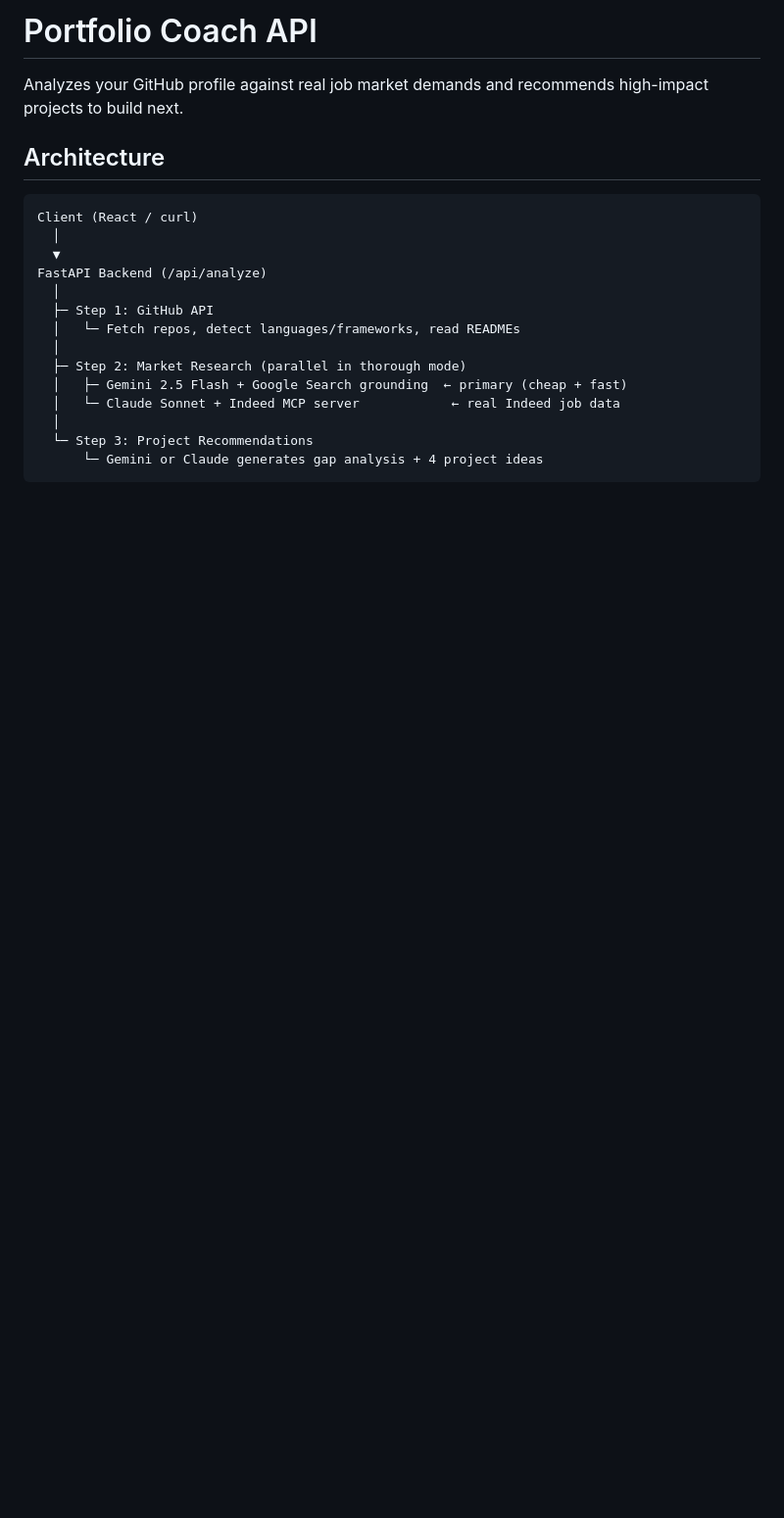
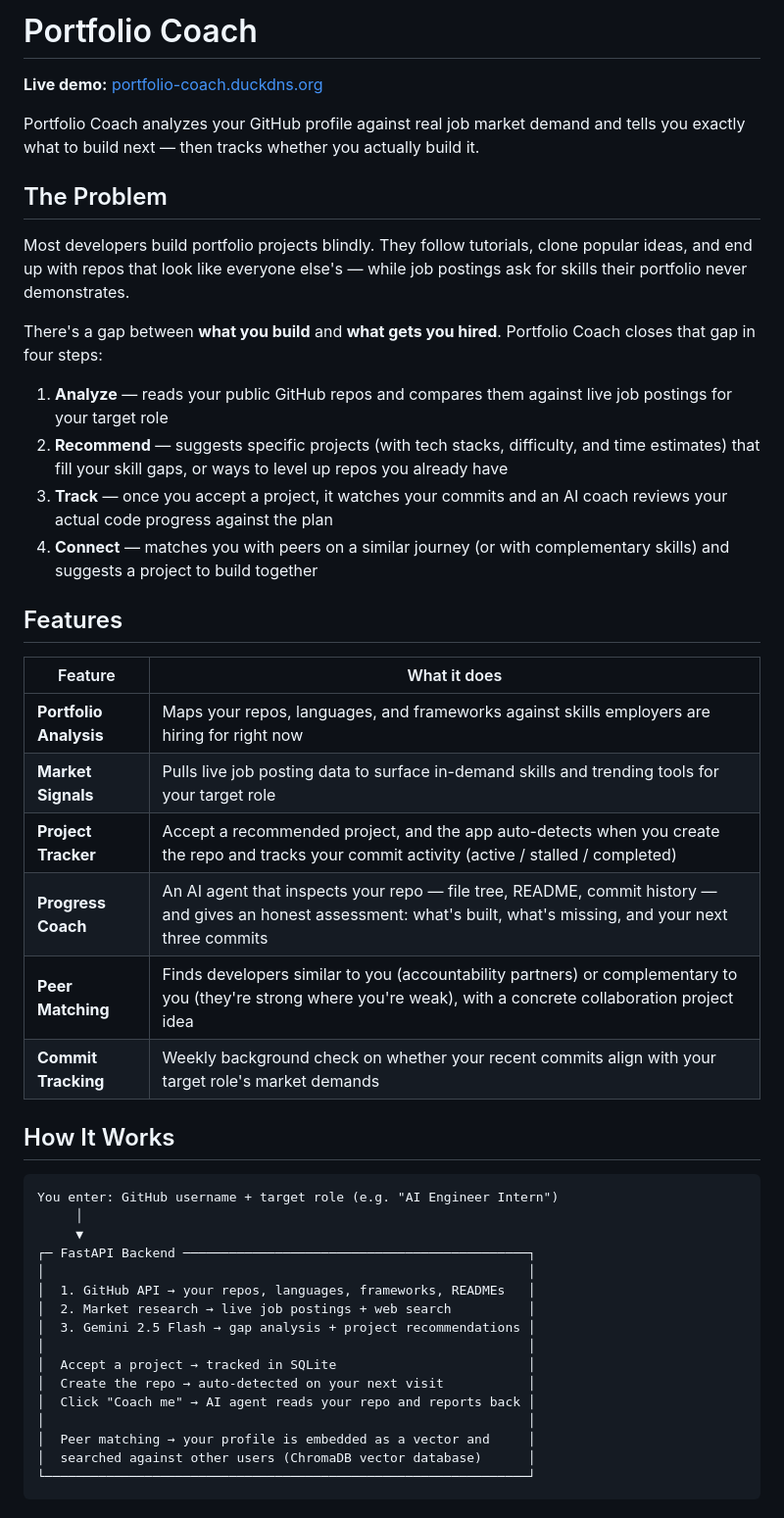
Before and after one commit to Tieahapani/Portfolio-Coach, a Markdown page: README.md, the part around one of its changes. Shown at 98% size. GitHub-like rendering; blank space fills up the shorter version.

````diff
--- a/README.md
+++ b/README.md
@@ -1,22 +1,48 @@
-# Portfolio Coach API
+# Portfolio Coach
 
-Analyzes your GitHub profile against real job market demands and recommends high-impact projects to build next.
+**Live demo:** [portfolio-coach.duckdns.org](https://portfolio-coach.duckdns.org)
 
-## Architecture
+Portfolio Coach analyzes your GitHub profile against real job market demand and tells you exactly what to build next — then tracks whether you actually build it.
+
+## The Problem
+
+Most developers build portfolio projects blindly. They follow tutorials, clone popular ideas, and end up with repos that look like everyone else's — while job postings ask for skills their portfolio never demonstrates.
+
+There's a gap between **what you build** and **what gets you hired**. Portfolio Coach closes that gap in four steps:
+
+1. **Analyze** — reads your public GitHub repos and compares them against live job postings for your target role
+2. **Recommend** — suggests specific projects (with tech stacks, difficulty, and time estimates) that fill your skill gaps, or ways to level up repos you already have
+3. **Track** — once you accept a project, it watches your commits and an AI coach reviews your actual code progress against the plan
+4. **Connect** — matches you with peers on a similar journey (or with complementary skills) and suggests a project to build together
+
+## Features
+
+| Feature | What it does |
+|---------|-------------|
+| **Portfolio Analysis** | Maps your repos, languages, and frameworks against skills employers are hiring for right now |
+| **Market Signals** | Pulls live job posting data to surface in-demand skills and trending tools for your target role |
+| **Project Tracker** | Accept a recommended project, and the app auto-detects when you create the repo and tracks your commit activity (active / stalled / completed) |
+| **Progress Coach** | An AI agent that inspects your repo — file tree, README, commit history — and gives an honest assessment: what's built, what's missing, and your next three commits |
+| **Peer Matching** | Finds developers similar to you (accountability partners) or complementary to you (they're strong where you're weak), with a concrete collaboration project idea |
+| **Commit Tracking** | Weekly background check on whether your recent commits align with your target role's market demands |
+
+## How It Works
 
 ```
-Client (React / curl)
-  │
-  ▼
-FastAPI Backend (/api/analyze)
-  │
-  ├─ Step 1: GitHub API
-  │   └─ Fetch repos, detect languages/frameworks, read READMEs
-  │
-  ├─ Step 2: Market Research (parallel in thorough mode)
-  │   ├─ Gemini 2.5 Flash + Google Search grounding  ← primary (cheap + fast)
-  │   └─ Claude Sonnet + Indeed MCP server            ← real Indeed job data
-  │
-  └─ Step 3: Project Recommendations
-      └─ Gemini or Claude generates gap analysis + 4 project ideas
+You enter: GitHub username + target role (e.g. "AI Engineer Intern")
+     │
+     ▼
+┌─ FastAPI Backend ─────────────────────────────────────────────┐
+│                                                               │
+│  1. GitHub API → your repos, languages, frameworks, READMEs   │
+│  2. Market research → live job postings + web search          │
+│  3. Gemini 2.5 Flash → gap analysis + project recommendations │
+│                                                               │
+│  Accept a project → tracked in SQLite                         │
+│  Create the repo → auto-detected on your next visit           │
+│  Click "Coach me" → AI agent reads your repo and reports back │
+│                                                               │
+│  Peer matching → your profile is embedded as a vector and     │
+│  searched against other users (ChromaDB vector database)      │
+└───────────────────────────────────────────────────────────────┘
 ```
````
Also changed, not shown: other parts of README.md (+61 -113 lines).
